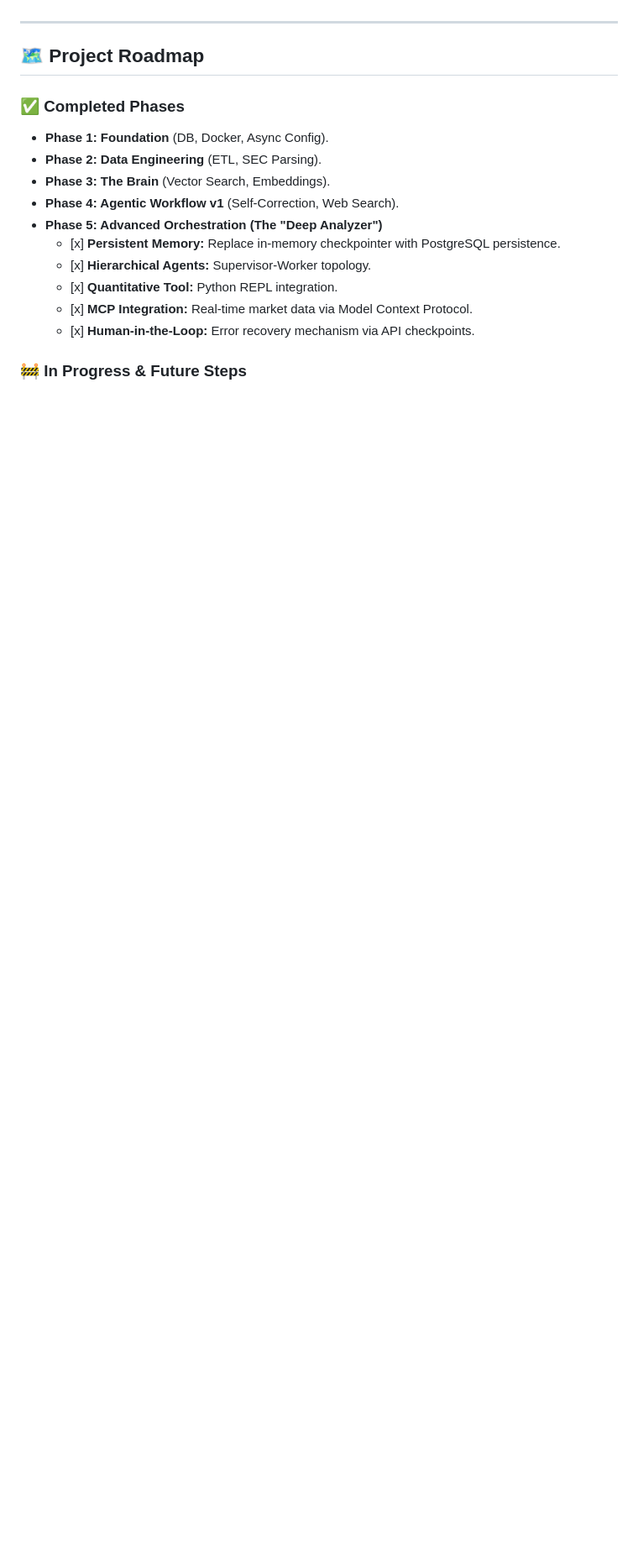
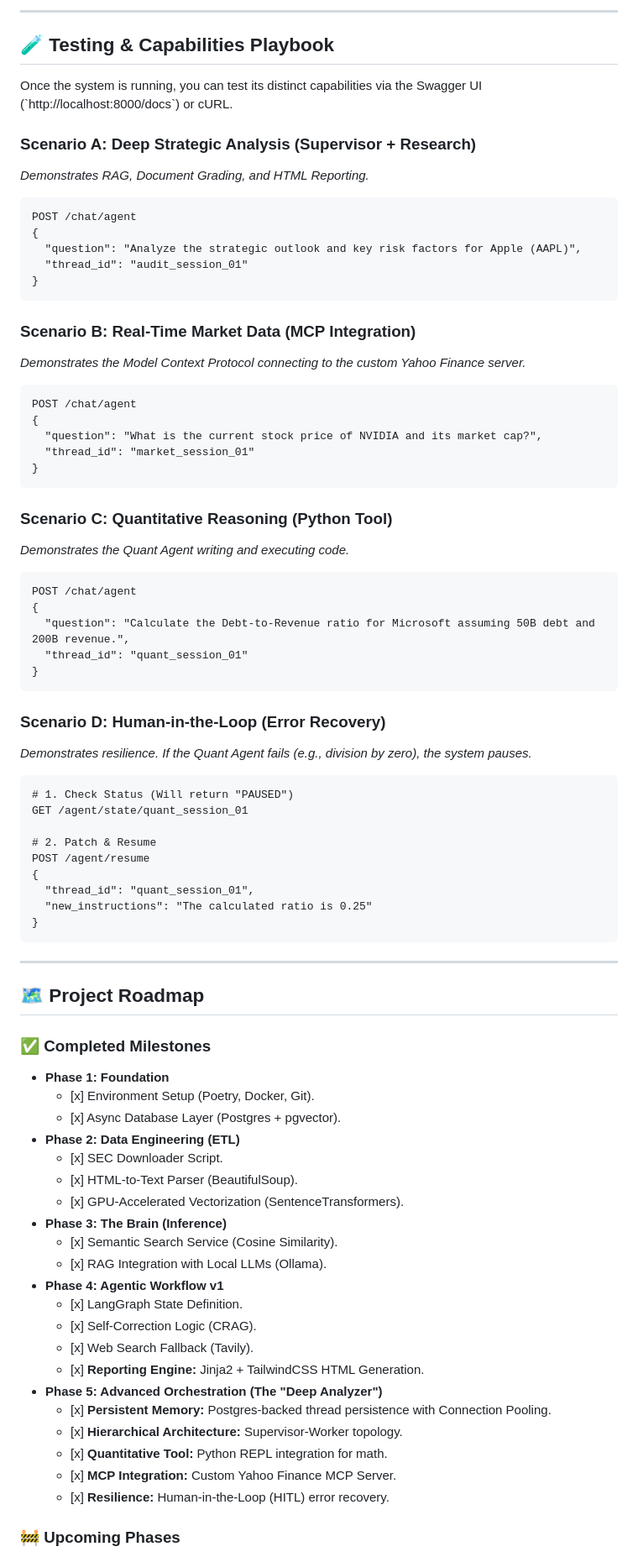
Before and after one commit to rauldgarcia/TITAN, a Markdown page: README.md, the part around one of its changes. Shown at 84% size. Drawn GitHub-style; blank space fills up the shorter version.

```diff
--- a/README.md
+++ b/README.md
@@ -92,20 +138,80 @@ The operator can inject the correct value or instruction to bypass the faulty no
+---
+
+## 🧪 Testing & Capabilities Playbook
+
+Once the system is running, you can test its distinct capabilities via the Swagger UI (\`http://localhost:8000/docs\`) or cURL.
+
+### Scenario A: Deep Strategic Analysis (Supervisor + Research)
+
+_Demonstrates RAG, Document Grading, and HTML Reporting._
+
+    POST /chat/agent
+    {
+      "question": "Analyze the strategic outlook and key risk factors for Apple (AAPL)",
+      "thread_id": "audit_session_01"
+    }
+
+### Scenario B: Real-Time Market Data (MCP Integration)
+
+_Demonstrates the Model Context Protocol connecting to the custom Yahoo Finance server._
+
+    POST /chat/agent
+    {
+      "question": "What is the current stock price of NVIDIA and its market cap?",
+      "thread_id": "market_session_01"
+    }
+
+### Scenario C: Quantitative Reasoning (Python Tool)
+
+_Demonstrates the Quant Agent writing and executing code._
+
+    POST /chat/agent
+    {
+      "question": "Calculate the Debt-to-Revenue ratio for Microsoft assuming 50B debt and 200B revenue.",
+      "thread_id": "quant_session_01"
+    }
+
+### Scenario D: Human-in-the-Loop (Error Recovery)
+
+_Demonstrates resilience. If the Quant Agent fails (e.g., division by zero), the system pauses._
+
+    # 1. Check Status (Will return "PAUSED")
+    GET /agent/state/quant_session_01
+
+    # 2. Patch & Resume
+    POST /agent/resume
+    {
+      "thread_id": "quant_session_01",
+      "new_instructions": "The calculated ratio is 0.25"
+    }
 
 ---
 
 ## 🗺️ Project Roadmap
 
-### ✅ Completed Phases
+### ✅ Completed Milestones
 
-- **Phase 1: Foundation** (DB, Docker, Async Config).
-- **Phase 2: Data Engineering** (ETL, SEC Parsing).
-- **Phase 3: The Brain** (Vector Search, Embeddings).
-- **Phase 4: Agentic Workflow v1** (Self-Correction, Web Search).
+- **Phase 1: Foundation**
+  - \[x\] Environment Setup (Poetry, Docker, Git).
+  - \[x\] Async Database Layer (Postgres + pgvector).
+- **Phase 2: Data Engineering (ETL)**
+  - \[x\] SEC Downloader Script.
+  - \[x\] HTML-to-Text Parser (BeautifulSoup).
+  - \[x\] GPU-Accelerated Vectorization (SentenceTransformers).
+- **Phase 3: The Brain (Inference)**
+  - \[x\] Semantic Search Service (Cosine Similarity).
+  - \[x\] RAG Integration with Local LLMs (Ollama).
+- **Phase 4: Agentic Workflow v1**
+  - \[x\] LangGraph State Definition.
+  - \[x\] Self-Correction Logic (CRAG).
+  - \[x\] Web Search Fallback (Tavily).
+  - \[x\] **Reporting Engine:** Jinja2 + TailwindCSS HTML Generation.
 - **Phase 5: Advanced Orchestration (The "Deep Analyzer")**
-  - \[x\] **Persistent Memory:** Replace in-memory checkpointer with PostgreSQL persistence.
-  - \[x\] **Hierarchical Agents:** Supervisor-Worker topology.
-  - \[x\] **Quantitative Tool:** Python REPL integration.
-  - \[x\] **MCP Integration:** Real-time market data via Model Context Protocol.
-  - \[x\] **Human-in-the-Loop:** Error recovery mechanism via API checkpoints.
+  - \[x\] **Persistent Memory:** Postgres-backed thread persistence with Connection Pooling.
+  - \[x\] **Hierarchical Architecture:** Supervisor-Worker topology.
+  - \[x\] **Quantitative Tool:** Python REPL integration for math.
+  - \[x\] **MCP Integration:** Custom Yahoo Finance MCP Server.
+  - \[x\] **Resilience:** Human-in-the-Loop (HITL) error recovery.
 
-### 🚧 In Progress & Future Steps
+### 🚧 Upcoming Phases
 
```
Also changed, not shown: other parts of README.md (+100 -54 lines).
